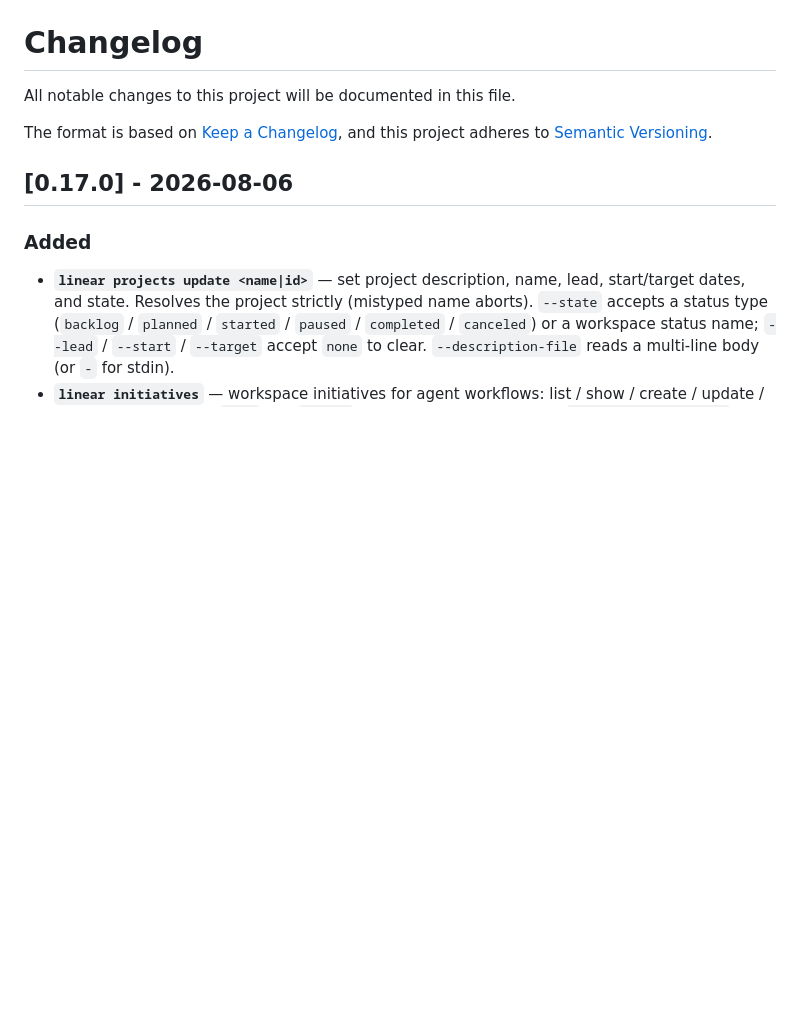
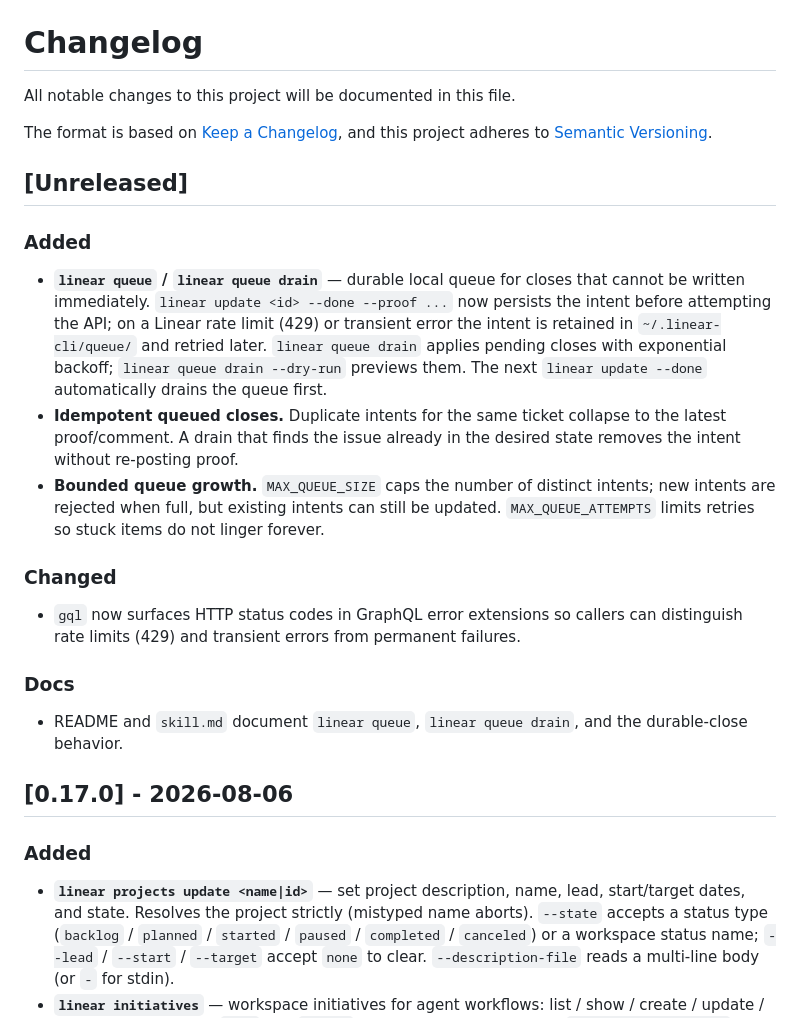
Before and after one commit to phnx-labs/linear-cli, a Markdown page: CHANGELOG.md, the part around the change. Rendered like a GitHub page; blank space fills up the shorter version.

```diff
--- a/CHANGELOG.md
+++ b/CHANGELOG.md
@@ -4,6 +4,36 @@ All notable changes to this project will be documented in this file.
 
 The format is based on [Keep a Changelog](https://keepachangelog.com/en/1.1.0/),
 and this project adheres to [Semantic Versioning](https://semver.org/spec/v2.0.0.html).
+
+## [Unreleased]
+
+### Added
+
+- **`linear queue` / `linear queue drain`** — durable local queue for closes
+  that cannot be written immediately. `linear update <id> --done --proof ...`
+  now persists the intent before attempting the API; on a Linear rate limit
+  (429) or transient error the intent is retained in `~/.linear-cli/queue/`
+  and retried later. `linear queue drain` applies pending closes with
+  exponential backoff; `linear queue drain --dry-run` previews them. The next
+  `linear update --done` automatically drains the queue first.
+- **Idempotent queued closes.** Duplicate intents for the same ticket collapse
+  to the latest proof/comment. A drain that finds the issue already in the
+  desired state removes the intent without re-posting proof.
+- **Bounded queue growth.** `MAX_QUEUE_SIZE` caps the number of distinct
+  intents; new intents are rejected when full, but existing intents can still
+  be updated. `MAX_QUEUE_ATTEMPTS` limits retries so stuck items do not linger
+  forever.
+
+### Changed
+
+- `gql` now surfaces HTTP status codes in GraphQL error extensions so callers
+  can distinguish rate limits (429) and transient errors from permanent
+  failures.
+
+### Docs
+
+- README and `skill.md` document `linear queue`, `linear queue drain`, and the
+  durable-close behavior.
 
 ## [0.17.0] - 2026-08-06
 
```
Also changed, not shown: README.md (+5 -0 lines), skill.md (+17 -0 lines).
